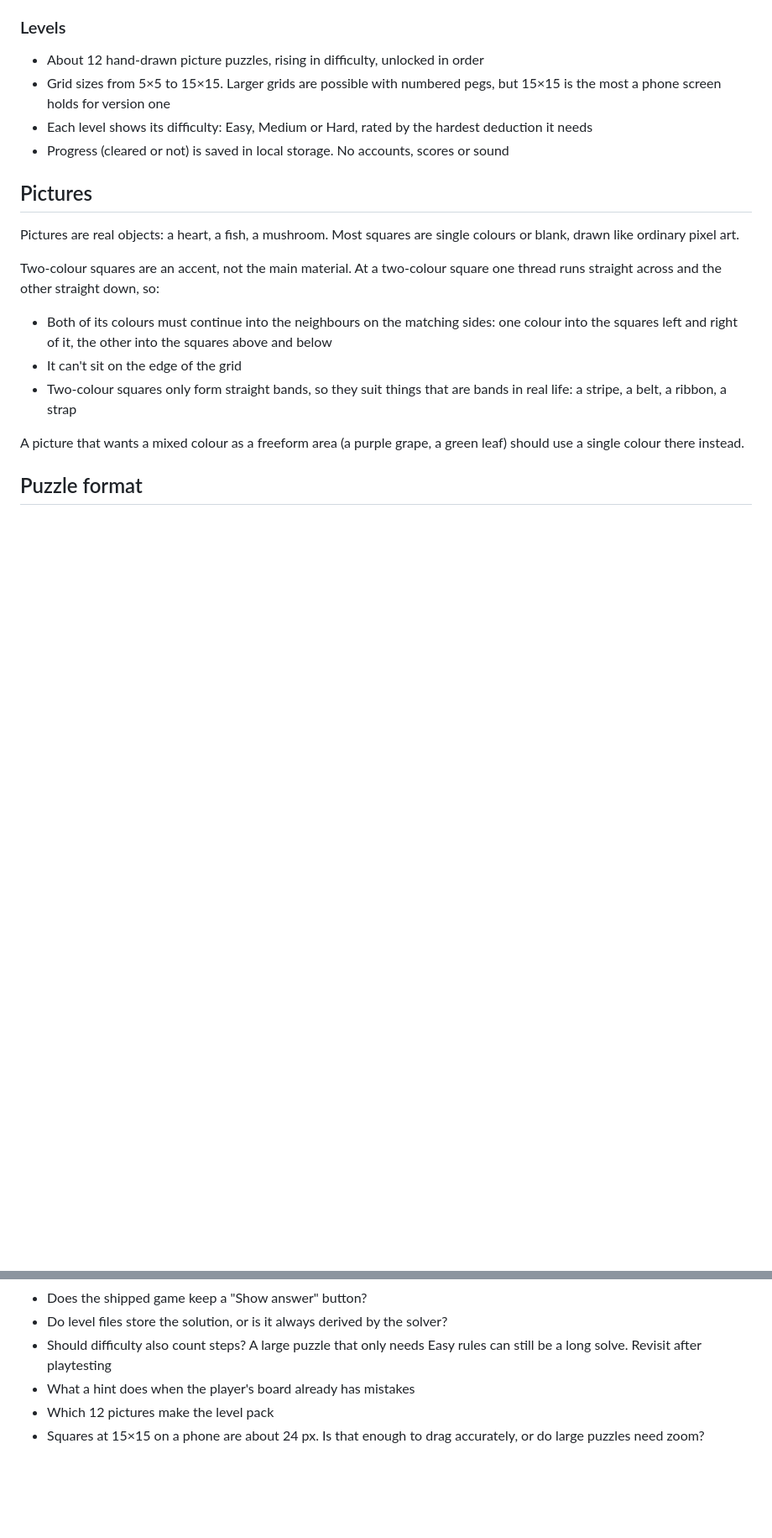
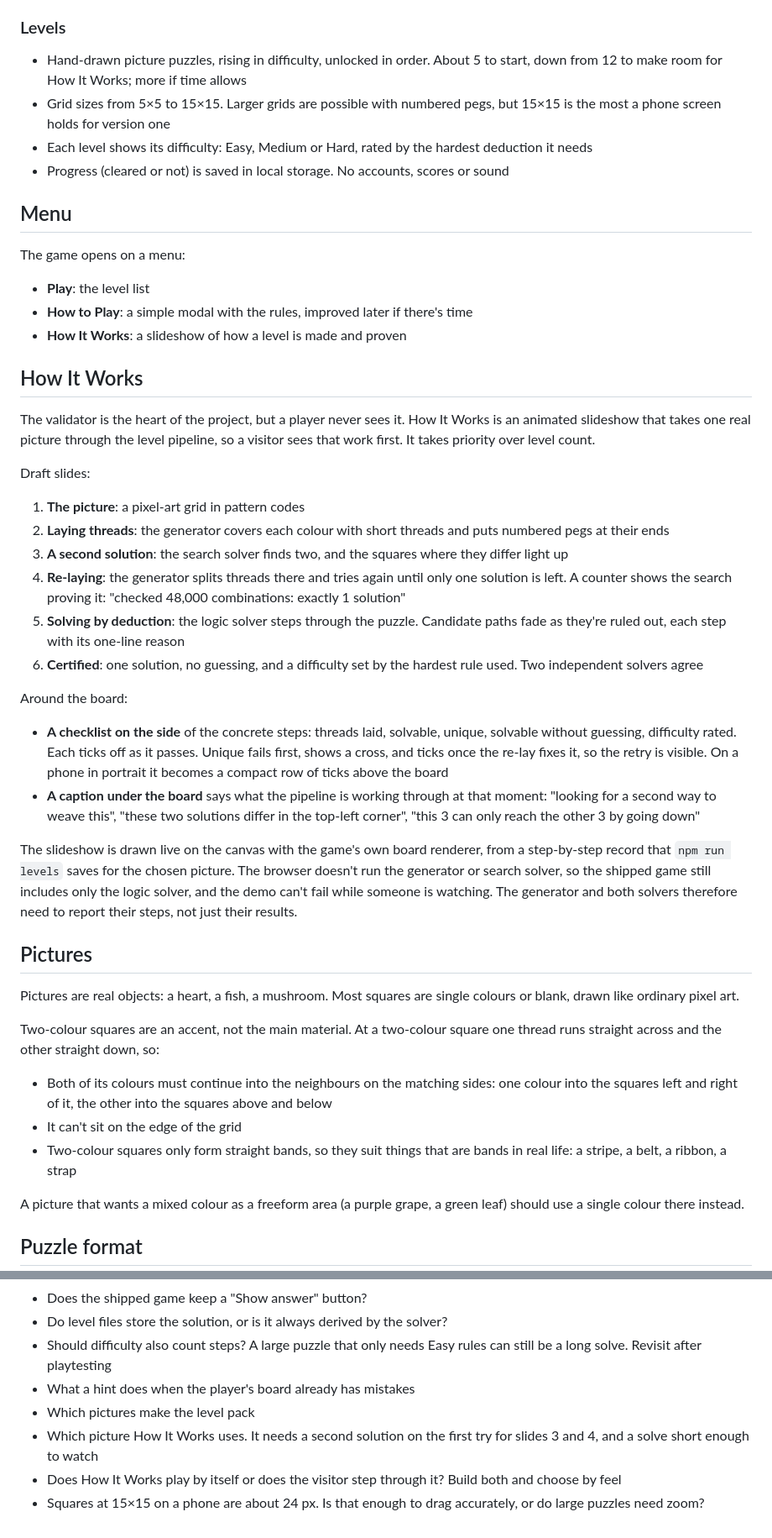
Before and after one commit to KyleWelfare/crosswoven, a Markdown page: docs/DESIGN.md, 2 parts joined by grey strips. Shown at 84% size. Drawn GitHub-style; blank space fills up the shorter version.

Commit message:
Design the menu and the How It Works slideshow
The game opens on a menu: Play, How to Play and How It Works. How It
Works replays one picture's trip through the level pipeline from a
record that npm run levels saves, so the browser never runs the
generator or search solver. It takes priority over level count.

```diff
--- a/docs/DESIGN.md
+++ b/docs/DESIGN.md
@@ -45,10 +45,38 @@ Every shipped puzzle has exactly one solution, and it can be reached by deductio
 
 ### Levels
 
-- About 12 hand-drawn picture puzzles, rising in difficulty, unlocked in order
+- Hand-drawn picture puzzles, rising in difficulty, unlocked in order. About 5 to start, down from 12 to make room for How It Works; more if time allows
 - Grid sizes from 5×5 to 15×15. Larger grids are possible with numbered pegs, but 15×15 is the most a phone screen holds for version one
 - Each level shows its difficulty: Easy, Medium or Hard, rated by the hardest deduction it needs
 - Progress (cleared or not) is saved in local storage. No accounts, scores or sound
+
+## Menu
+
+The game opens on a menu:
+
+- **Play**: the level list
+- **How to Play**: a simple modal with the rules, improved later if there's time
+- **How It Works**: a slideshow of how a level is made and proven
+
+## How It Works
+
+The validator is the heart of the project, but a player never sees it. How It Works is an animated slideshow that takes one real picture through the level pipeline, so a visitor sees that work first. It takes priority over level count.
+
+Draft slides:
+
+1. **The picture**: a pixel-art grid in pattern codes
+2. **Laying threads**: the generator covers each colour with short threads and puts numbered pegs at their ends
+3. **A second solution**: the search solver finds two, and the squares where they differ light up
+4. **Re-laying**: the generator splits threads there and tries again until only one solution is left. A counter shows the search proving it: "checked 48,000 combinations: exactly 1 solution"
+5. **Solving by deduction**: the logic solver steps through the puzzle. Candidate paths fade as they're ruled out, each step with its one-line reason
+6. **Certified**: one solution, no guessing, and a difficulty set by the hardest rule used. Two independent solvers agree
+
+Around the board:
+
+- **A checklist on the side** of the concrete steps: threads laid, solvable, unique, solvable without guessing, difficulty rated. Each ticks off as it passes. Unique fails first, shows a cross, and ticks once the re-lay fixes it, so the retry is visible. On a phone in portrait it becomes a compact row of ticks above the board
+- **A caption under the board** says what the pipeline is working through at that moment: "looking for a second way to weave this", "these two solutions differ in the top-left corner", "this 3 can only reach the other 3 by going down"
+
+The slideshow is drawn live on the canvas with the game's own board renderer, from a step-by-step record that `npm run levels` saves for the chosen picture. The browser doesn't run the generator or search solver, so the shipped game still includes only the logic solver, and the demo can't fail while someone is watching. The generator and both solvers therefore need to report their steps, not just their results.
 
 ## Pictures
 
@@ -188,5 +216,7 @@ Kept from the prototype and refined later:
 - Do level files store the solution, or is it always derived by the solver?
 - Should difficulty also count steps? A large puzzle that only needs Easy rules can still be a long solve. Revisit after playtesting
 - What a hint does when the player's board already has mistakes
-- Which 12 pictures make the level pack
+- Which pictures make the level pack
+- Which picture How It Works uses. It needs a second solution on the first try for slides 3 and 4, and a solve short enough to watch
+- Does How It Works play by itself or does the visitor step through it? Build both and choose by feel
 - Squares at 15×15 on a phone are about 24 px. Is that enough to drag accurately, or do large puzzles need zoom?
```
